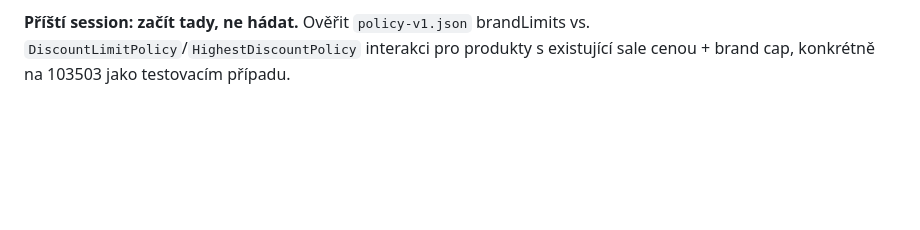
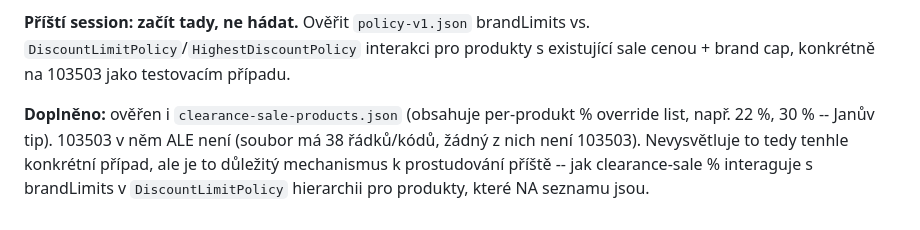
Before and after one commit to hlancaric-ship-it/okfish-pricing-engine, a Markdown page: docs/PROGRESS_LOG.md, the part around the change. Rendered like a GitHub page; blank space fills up the shorter version.

Commit message:
docs: rule out clearance-sale-products.json for 103503, note mechanism for later

```diff
--- a/docs/PROGRESS_LOG.md
+++ b/docs/PROGRESS_LOG.md
@@ -1129,3 +1129,10 @@ co byl dnes opraven u ostatních kódů (redeploy Workeru, viz výše).
 vs. `DiscountLimitPolicy`/`HighestDiscountPolicy` interakci pro produkty
 s existující sale cenou + brand cap, konkrétně na 103503 jako testovacím
 případu.
+
+**Doplněno:** ověřen i `clearance-sale-products.json` (obsahuje per-produkt %
+override list, např. 22 %, 30 % -- Janův tip). 103503 v něm ALE není (soubor má
+38 řádků/kódů, žádný z nich není 103503). Nevysvětluje to tedy tenhle konkrétní
+případ, ale je to důležitý mechanismus k prostudování příště -- jak
+clearance-sale % interaguje s brandLimits v `DiscountLimitPolicy` hierarchii
+pro produkty, které NA seznamu jsou.
```
